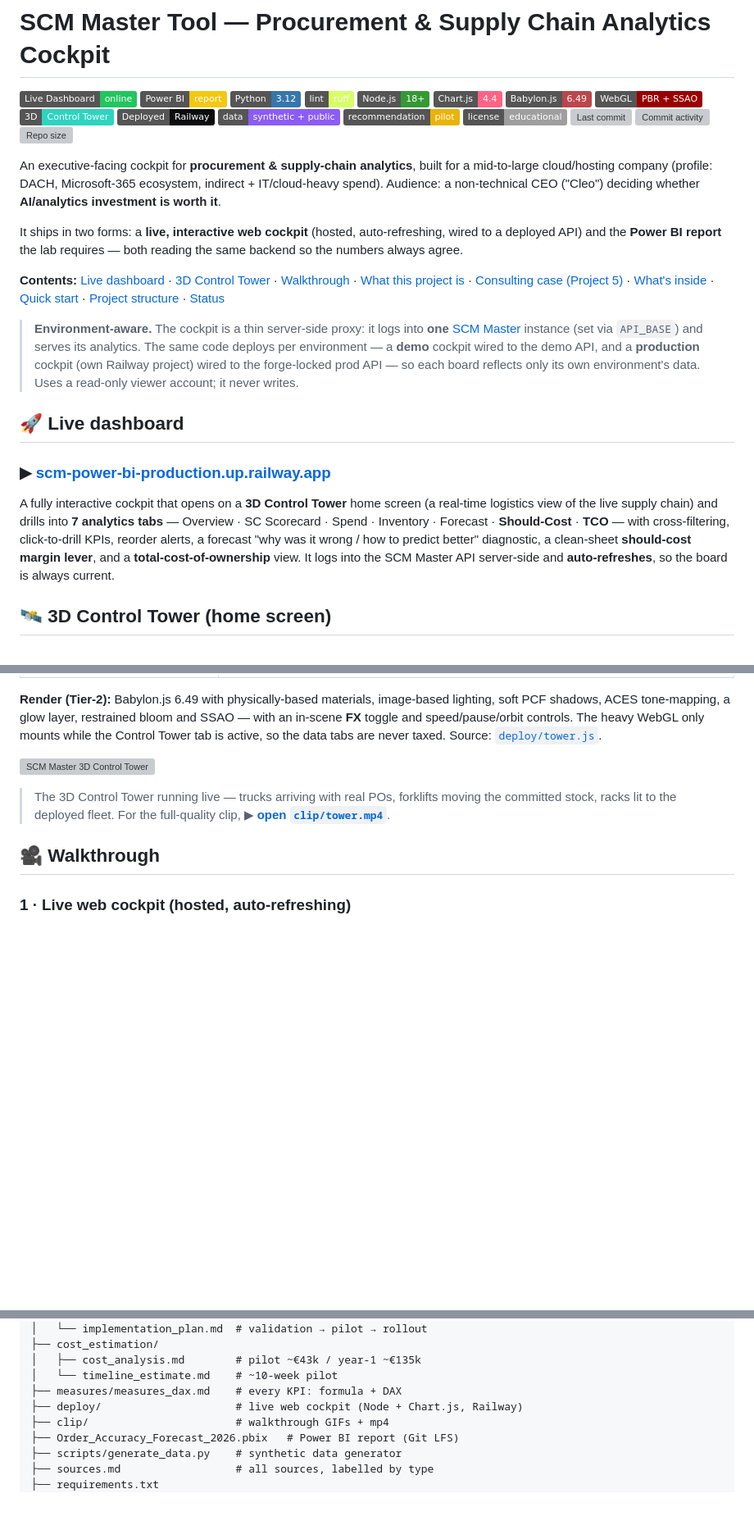
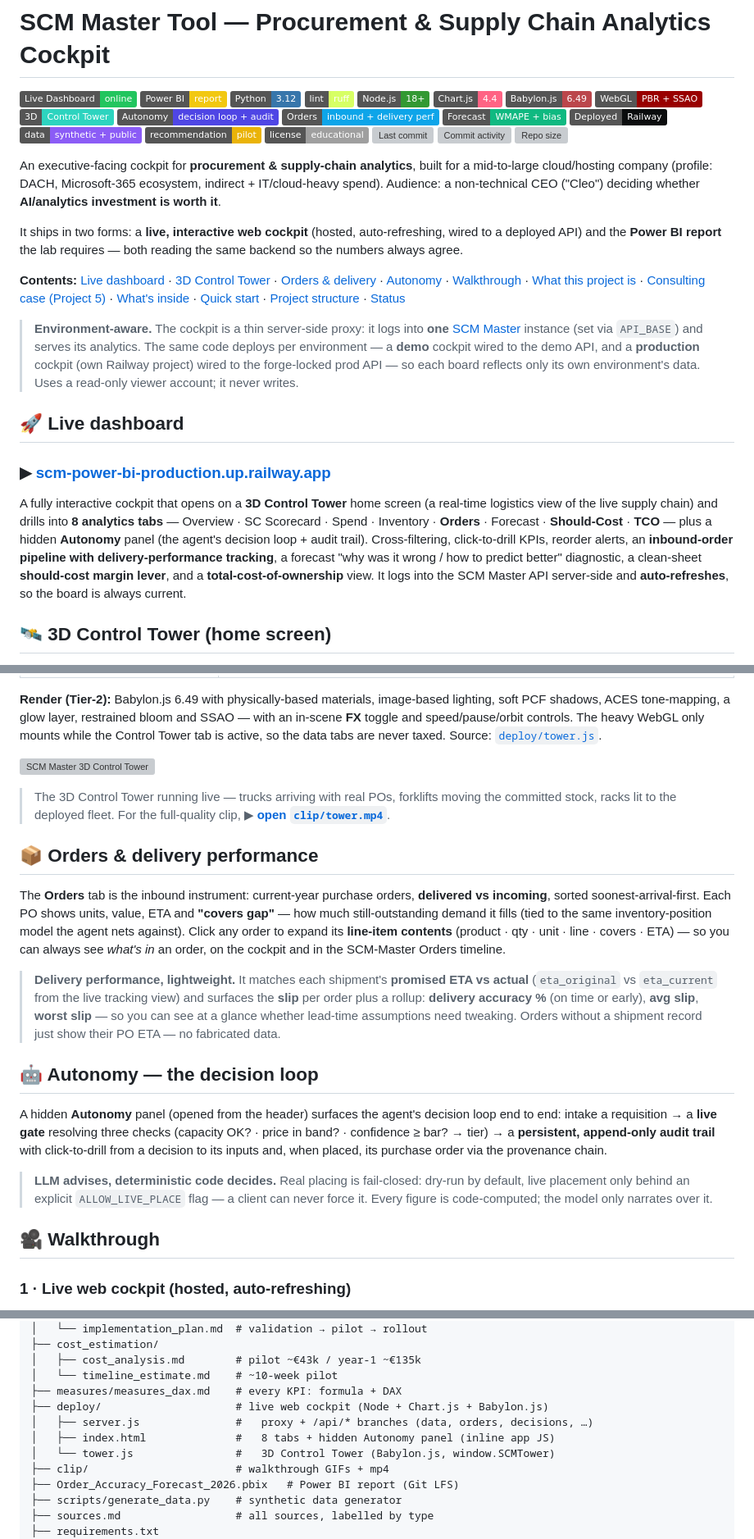
Before and after one commit to eugnmueller-87/SCM-POWER-BI, a Markdown page: README.md, 3 parts joined by grey strips. Shown at 82% size. Drawn GitHub-style; badges without logos; blank space fills up the shorter version; grey boxes are pictures that could not be loaded.

Commit message:
docs(readme): bring current with Autonomy, Orders + delivery perf, WMAPE/bias forecast
This session added a lot — reflect it:
- New badges: Autonomy (decision loop + audit), Orders (inbound + delivery perf),
  Forecast (WMAPE + bias)
- Reframe the cockpit as Control Tower + 8 tabs (added Orders) + a hidden Autonomy
  panel; drop the stale '7 tabs'
- New sections: '📦 Orders & delivery performance' (inbound pipeline, per-PO
  contents, covers-gap, promised-vs-actual ETA + accuracy %) and '🤖 Autonomy —
  the decision loop' (intake → gate → audit trail, fail-closed/dry-run)
- KPI table: add the Orders row; rewrite the Forecast row to lead with WMAPE+bias
  and note MAPE is demoted (inflated by intermittent near-zero actuals)
- What's-inside #9 + Status list updated; project structure now lists
  server.js / index.html / tower.js

Co-Authored-By: Claude Opus 4.8 <noreply@anthropic.com>

```diff
--- a/README.md
+++ b/README.md
@@ -9,6 +9,9 @@
 [![Babylon.js](https://img.shields.io/badge/Babylon.js-6.49-BB464B?style=flat&logo=babylondotjs&logoColor=white)](deploy/tower.js)
 [![WebGL](https://img.shields.io/badge/WebGL-PBR_%2B_SSAO-990000?style=flat&logo=webgl&logoColor=white)](deploy/tower.js)
 [![3D Control Tower](https://img.shields.io/badge/3D-Control_Tower-2dd4bf?style=flat)](deploy/tower.js)
+[![Autonomy](https://img.shields.io/badge/Autonomy-decision_loop_%2B_audit-4f46e5?style=flat)](deploy/index.html)
+[![Orders](https://img.shields.io/badge/Orders-inbound_%2B_delivery_perf-0ea5e9?style=flat)](deploy/index.html)
+[![Forecast](https://img.shields.io/badge/Forecast-WMAPE_%2B_bias-10b981?style=flat)](deploy/index.html)
 [![Deployed on Railway](https://img.shields.io/badge/Deployed-Railway-0B0D0E?style=flat&logo=railway&logoColor=white)](https://scm-power-bi-production.up.railway.app)
 [![Data](https://img.shields.io/badge/data-synthetic_%2B_public-8b5cf6?style=flat)](sources.md)
 [![Recommendation](https://img.shields.io/badge/recommendation-pilot-eab308?style=flat)](implementation/solution_proposal.md)
@@ -26,7 +29,7 @@ It ships in two forms: a **live, interactive web cockpit** (hosted, auto-refresh
 to a deployed API) and the **Power BI report** the lab requires — both reading the same
 backend so the numbers always agree.
 
-**Contents:** [Live dashboard](#-live-dashboard) · [3D Control Tower](#-3d-control-tower-home-screen) · [Walkthrough](#-walkthrough) · [What this project is](#what-this-project-is) · [Consulting case (Project 5)](#-the-consulting-case-project-5-deliverable) · [What's inside](#whats-inside) · [Quick start](#quick-start) · [Project structure](#project-structure) · [Status](#status)
+**Contents:** [Live dashboard](#-live-dashboard) · [3D Control Tower](#-3d-control-tower-home-screen) · [Orders & delivery](#-orders--delivery-performance) · [Autonomy](#-autonomy--the-decision-loop) · [Walkthrough](#-walkthrough) · [What this project is](#what-this-project-is) · [Consulting case (Project 5)](#-the-consulting-case-project-5-deliverable) · [What's inside](#whats-inside) · [Quick start](#quick-start) · [Project structure](#project-structure) · [Status](#status)
 
 > **Environment-aware.** The cockpit is a thin server-side proxy: it logs into **one**
 > [SCM Master](https://github.com/eugnmueller-87/SCM-Master) instance (set via `API_BASE`)
@@ -40,11 +43,13 @@ backend so the numbers always agree.
 ### ▶︎ **[scm-power-bi-production.up.railway.app](https://scm-power-bi-production.up.railway.app)**
 
 A fully interactive cockpit that opens on a **3D Control Tower** home screen (a real-time
-logistics view of the live supply chain) and drills into **7 analytics tabs** — Overview ·
-SC Scorecard · Spend · Inventory · Forecast · **Should-Cost** · **TCO** — with cross-filtering,
-click-to-drill KPIs, reorder alerts, a forecast "why was it wrong / how to predict better"
-diagnostic, a clean-sheet **should-cost margin lever**, and a **total-cost-of-ownership** view.
-It logs into the SCM Master API server-side and **auto-refreshes**, so the board is always current.
+logistics view of the live supply chain) and drills into **8 analytics tabs** — Overview ·
+SC Scorecard · Spend · Inventory · **Orders** · Forecast · **Should-Cost** · **TCO** — plus a
+hidden **Autonomy** panel (the agent's decision loop + audit trail). Cross-filtering,
+click-to-drill KPIs, reorder alerts, an **inbound-order pipeline with delivery-performance
+tracking**, a forecast "why was it wrong / how to predict better" diagnostic, a clean-sheet
+**should-cost margin lever**, and a **total-cost-of-ownership** view. It logs into the SCM
+Master API server-side and **auto-refreshes**, so the board is always current.
 
 ## 🛰 3D Control Tower (home screen)
 
@@ -79,6 +84,32 @@ active, so the data tabs are never taxed. Source: [`deploy/tower.js`](deploy/tow
 > committed stock, racks lit to the deployed fleet. For the full-quality clip,
 > ▶︎ **[open `clip/tower.mp4`](https://github.com/eugnmueller-87/SCM-POWER-BI/blob/main/clip/tower.mp4)**.
 
+## 📦 Orders & delivery performance
+
+The **Orders** tab is the inbound instrument: current-year purchase orders, **delivered vs
+incoming**, sorted soonest-arrival-first. Each PO shows units, value, ETA and **"covers gap"** —
+how much still-outstanding demand it fills (tied to the same inventory-position model the agent
+nets against). Click any order to expand its **line-item contents** (product · qty · unit · line ·
+covers · ETA) — so you can always see *what's in* an order, on the cockpit and in the SCM-Master
+Orders timeline.
+
+> **Delivery performance, lightweight.** It matches each shipment's **promised ETA vs actual**
+> (`eta_original` vs `eta_current` from the live tracking view) and surfaces the **slip** per order
+> plus a rollup: **delivery accuracy %** (on time or early), **avg slip**, **worst slip** — so you
+> can see at a glance whether lead-time assumptions need tweaking. Orders without a shipment record
+> just show their PO ETA — no fabricated data.
+
+## 🤖 Autonomy — the decision loop
+
+A hidden **Autonomy** panel (opened from the header) surfaces the agent's decision loop end to end:
+intake a requisition → a **live gate** resolving three checks (capacity OK? · price in band? ·
+confidence ≥ bar? → tier) → a **persistent, append-only audit trail** with click-to-drill from a
+decision to its inputs and, when placed, its purchase order via the provenance chain.
+
+> **LLM advises, deterministic code decides.** Real placing is fail-closed: dry-run by default,
+> live placement only behind an explicit `ALLOW_LIVE_PLACE` flag — a client can never force it.
+> Every figure is code-computed; the model only narrates over it.
+
 ## 🎥 Walkthrough
 
 ### 1 · Live web cockpit (hosted, auto-refreshing)
@@ -349,7 +381,10 @@ SCM-POWER-BI/
 │   ├── cost_analysis.md        # pilot ~€43k / year-1 ~€135k
 │   └── timeline_estimate.md    # ~10-week pilot
 ├── measures/measures_dax.md    # every KPI: formula + DAX
-├── deploy/                     # live web cockpit (Node + Chart.js, Railway)
+├── deploy/                     # live web cockpit (Node + Chart.js + Babylon.js)
+│   ├── server.js               #   proxy + /api/* branches (data, orders, decisions, …)
+│   ├── index.html              #   8 tabs + hidden Autonomy panel (inline app JS)
+│   └── tower.js                #   3D Control Tower (Babylon.js, window.SCMTower)
 ├── clip/                       # walkthrough GIFs + mp4
 ├── Order_Accuracy_Forecast_2026.pbix   # Power BI report (Git LFS)
 ├── scripts/generate_data.py    # synthetic data generator
```
Also changed, not shown: other parts of README.md (+6 -2 lines).
